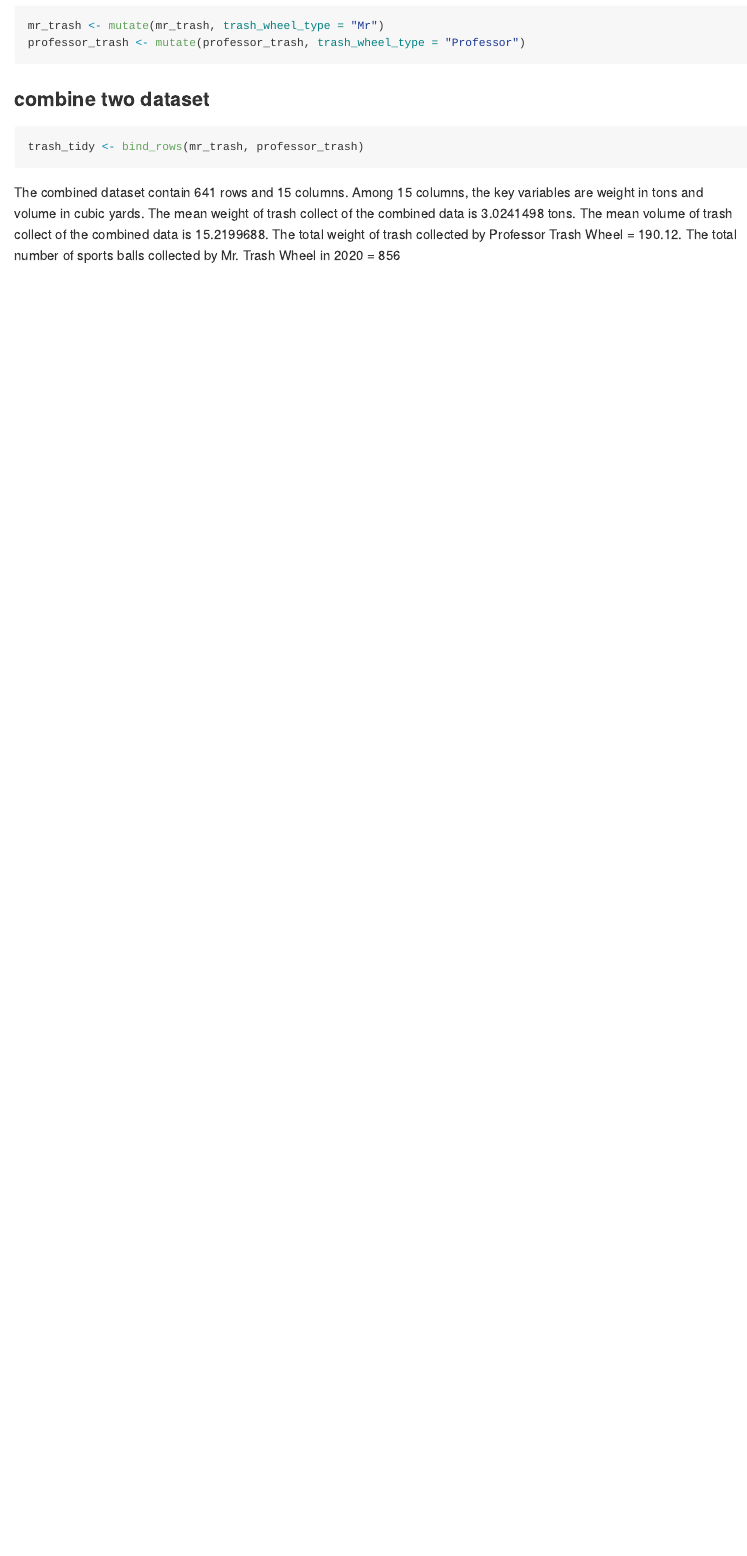
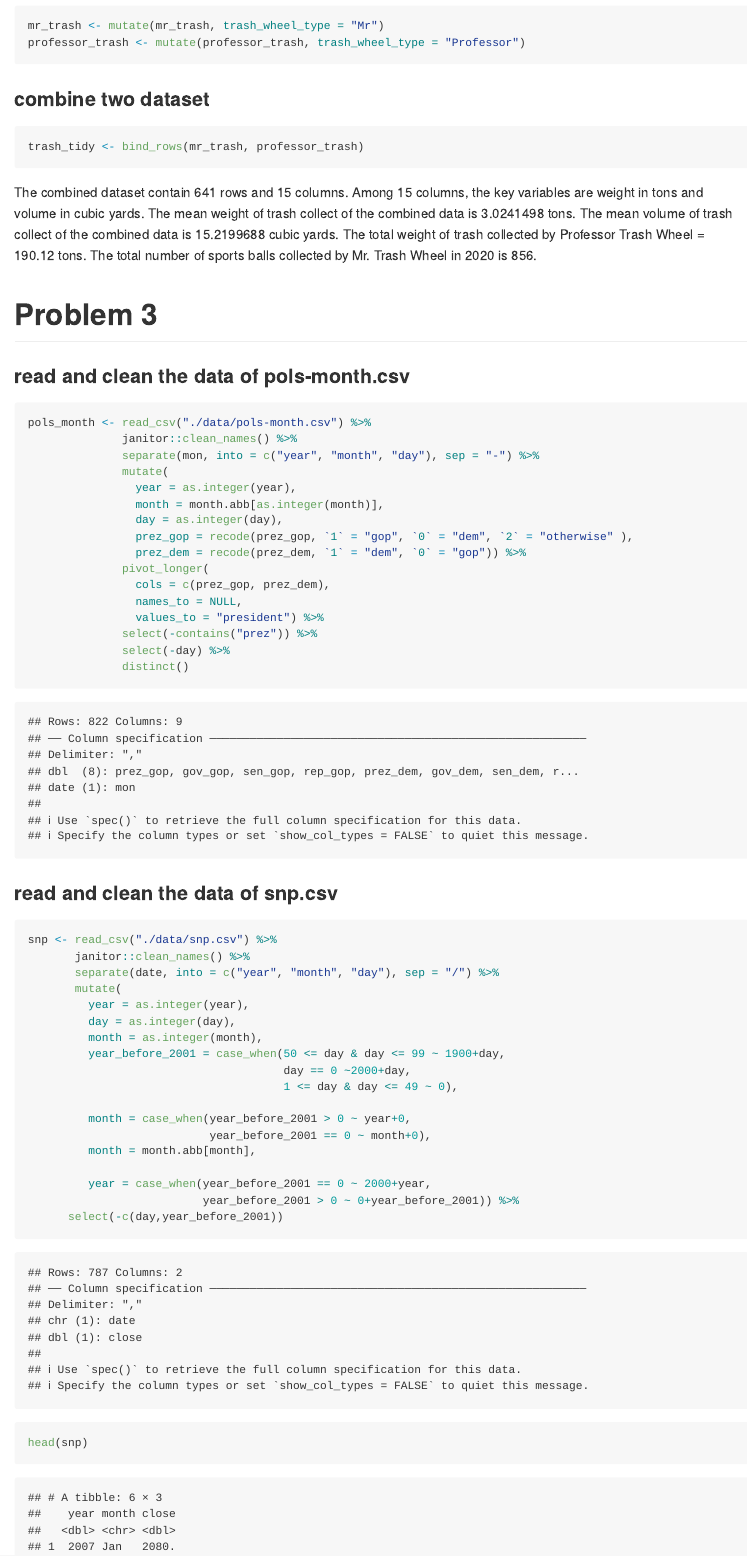
Before and after one commit to yongzheng-li/p8105_hw2_yl4924, an R Markdown document (p8105_hw2_yl4924.Rmd): the page in a window 1100 px wide, from 1680 px down. Rendered offline with R 4.5, knitr and Pandoc, with nearby package versions; long lines of code are wrapped; column names are cleaned by a stand-in for the janitor package.

Commit message:
finish problem3

````diff
--- a/p8105_hw2_yl4924.Rmd
+++ b/p8105_hw2_yl4924.Rmd
@@ -68,4 +68,50 @@ professor_trash <- mutate(professor_trash, trash_wheel_type = "Professor")
 trash_tidy <- bind_rows(mr_trash, professor_trash)
 ```
 
-The combined dataset contain `r nrow(trash_tidy)` rows and `r ncol(trash_tidy)` columns. Among 15 columns, the key variables are weight in tons and volume in cubic yards. The mean weight of trash collect of the combined data is `r mean(trash_tidy$weight_tons)` tons. The mean volume of trash collect of the combined data is `r mean(trash_tidy$volume_cubic_yards)`.  The total weight of trash collected by Professor Trash Wheel = `r sum(professor_trash$weight_tons)`. The total number of sports balls collected by Mr. Trash Wheel in 2020 = `r filter(mr_trash, year == 2020) %>% {sum(.$sports_balls)}`
+The combined dataset contain `r nrow(trash_tidy)` rows and `r ncol(trash_tidy)` columns. Among 15 columns, the key variables are weight in tons and volume in cubic yards. The mean weight of trash collect of the combined data is `r mean(trash_tidy$weight_tons)` tons. The mean volume of trash collect of the combined data is `r mean(trash_tidy$volume_cubic_yards)` cubic yards. The total weight of trash collected by Professor Trash Wheel = `r sum(professor_trash$weight_tons)` tons. The total number of sports balls collected by Mr. Trash Wheel in 2020 is `r filter(mr_trash, year == 2020) %>% {sum(.$sports_balls)}`.
+
+
+# Problem 3
+
+### read and clean the data of pols-month.csv
+```{r}
+pols_month <- read_csv("./data/pols-month.csv") %>%
+              janitor::clean_names() %>%
+              separate(mon, into = c("year", "month", "day"), sep = "-") %>%
+              mutate(
+                year = as.integer(year),
+                month = month.abb[as.integer(month)],
+                day = as.integer(day),
+                prez_gop = recode(prez_gop, `1` = "gop", `0` = "dem", `2` = "otherwise" ),
+                prez_dem = recode(prez_dem, `1` = "dem", `0` = "gop")) %>%
+              pivot_longer(
+                cols = c(prez_gop, prez_dem),
+                names_to = NULL,
+                values_to = "president") %>%
+              select(-contains("prez")) %>%
+              select(-day) %>%
+              distinct()
+
+```
+
+### read and clean the data of snp.csv
+```{r}
+snp <- read_csv("./data/snp.csv") %>%
+       janitor::clean_names() %>%
+       separate(date, into = c("year", "month", "day"), sep = "/") %>%
+       mutate(
+         year = as.integer(year),
+         day = as.integer(day),
+         month = as.integer(month),
+         year_before_2001 = case_when(50 <= day & day <= 99 ~ 1900+day,
+                                      day == 0 ~2000+day,
+                                      1 <= day & day <= 49 ~ 0),
+
+         month = case_when(year_before_2001 > 0 ~ year+0,
+                           year_before_2001 == 0 ~ month+0),
+         month = month.abb[month],
+
+         year = case_when(year_before_2001 == 0 ~ 2000+year,
+                          year_before_2001 > 0 ~ 0+year_before_2001)) %>%
+      select(-c(day,year_before_2001))
+head(snp)
````
Also changed, not shown: p8105_hw2_yl4924.md, p8105_hw2_yl4924.Rmd (28 more changed lines).
